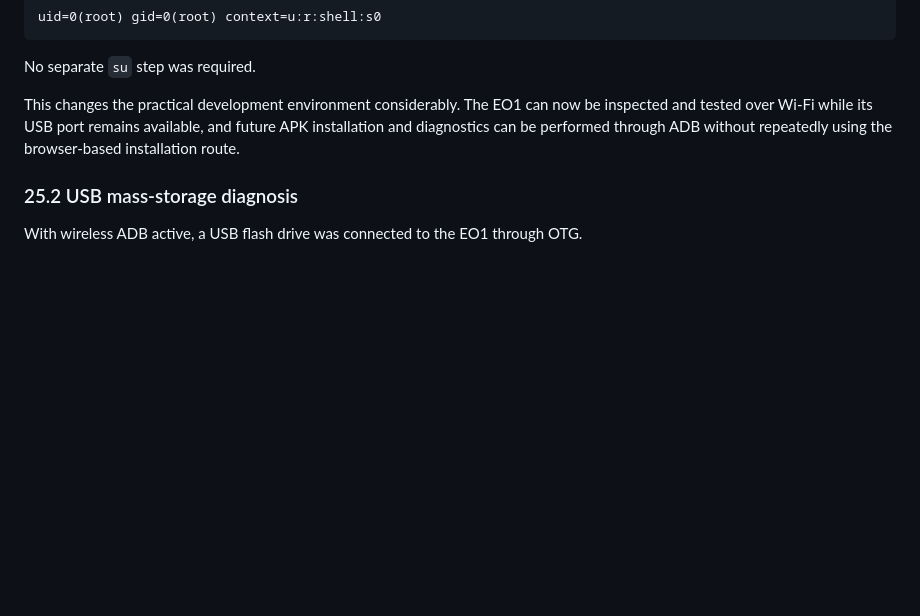
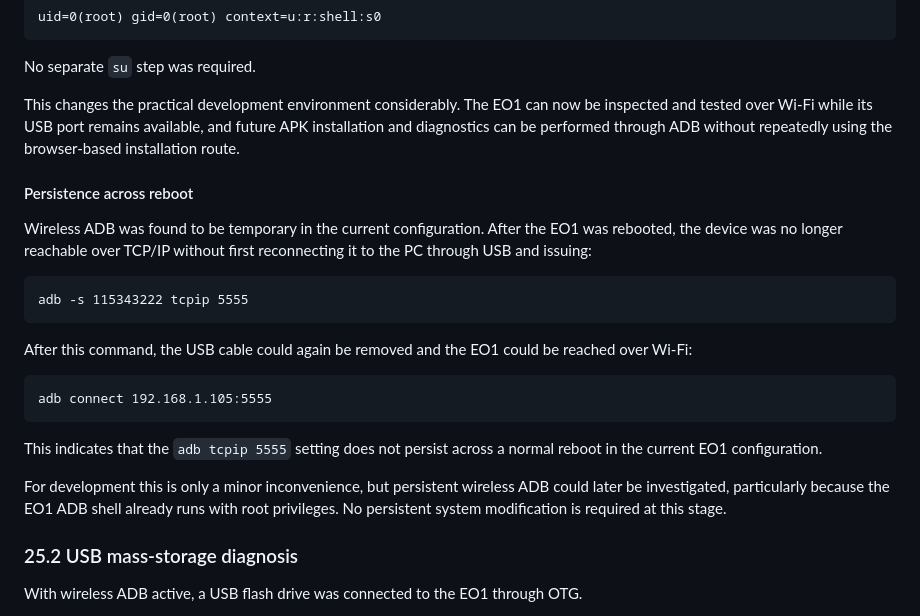
Before and after one commit to jeong0449/EO1-Museum, a Markdown page: docs/02_ANDROID_EXTENSIONS.md, the part around the change. Rendered like a GitHub page; blank space fills up the shorter version.

```diff
--- a/docs/02_ANDROID_EXTENSIONS.md
+++ b/docs/02_ANDROID_EXTENSIONS.md
@@ -967,6 +967,20 @@ No separate `su` step was required.
 
 This changes the practical development environment considerably. The EO1 can now be inspected and tested over Wi-Fi while its USB port remains available, and future APK installation and diagnostics can be performed through ADB without repeatedly using the browser-based installation route.
 
+#### Persistence across reboot
+
+Wireless ADB was found to be temporary in the current configuration. After the EO1 was rebooted, the device was no longer reachable over TCP/IP without first reconnecting it to the PC through USB and issuing:
+
+    adb -s 115343222 tcpip 5555
+
+After this command, the USB cable could again be removed and the EO1 could be reached over Wi-Fi:
+
+    adb connect 192.168.1.105:5555
+
+This indicates that the `adb tcpip 5555` setting does not persist across a normal reboot in the current EO1 configuration.
+
+For development this is only a minor inconvenience, but persistent wireless ADB could later be investigated, particularly because the EO1 ADB shell already runs with root privileges. No persistent system modification is required at this stage.
+
 ### 25.2 USB mass-storage diagnosis
 
 With wireless ADB active, a USB flash drive was connected to the EO1 through OTG.
```
